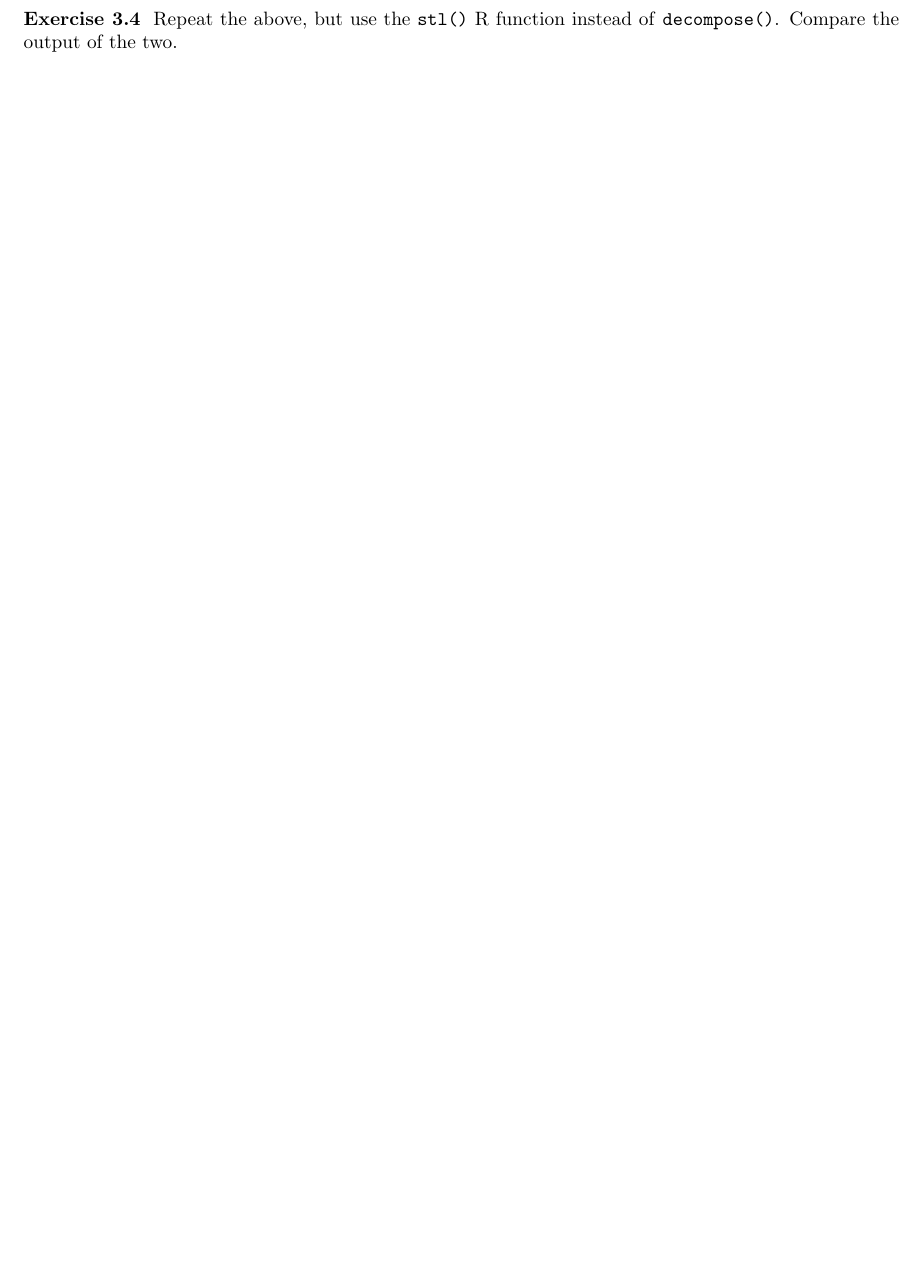
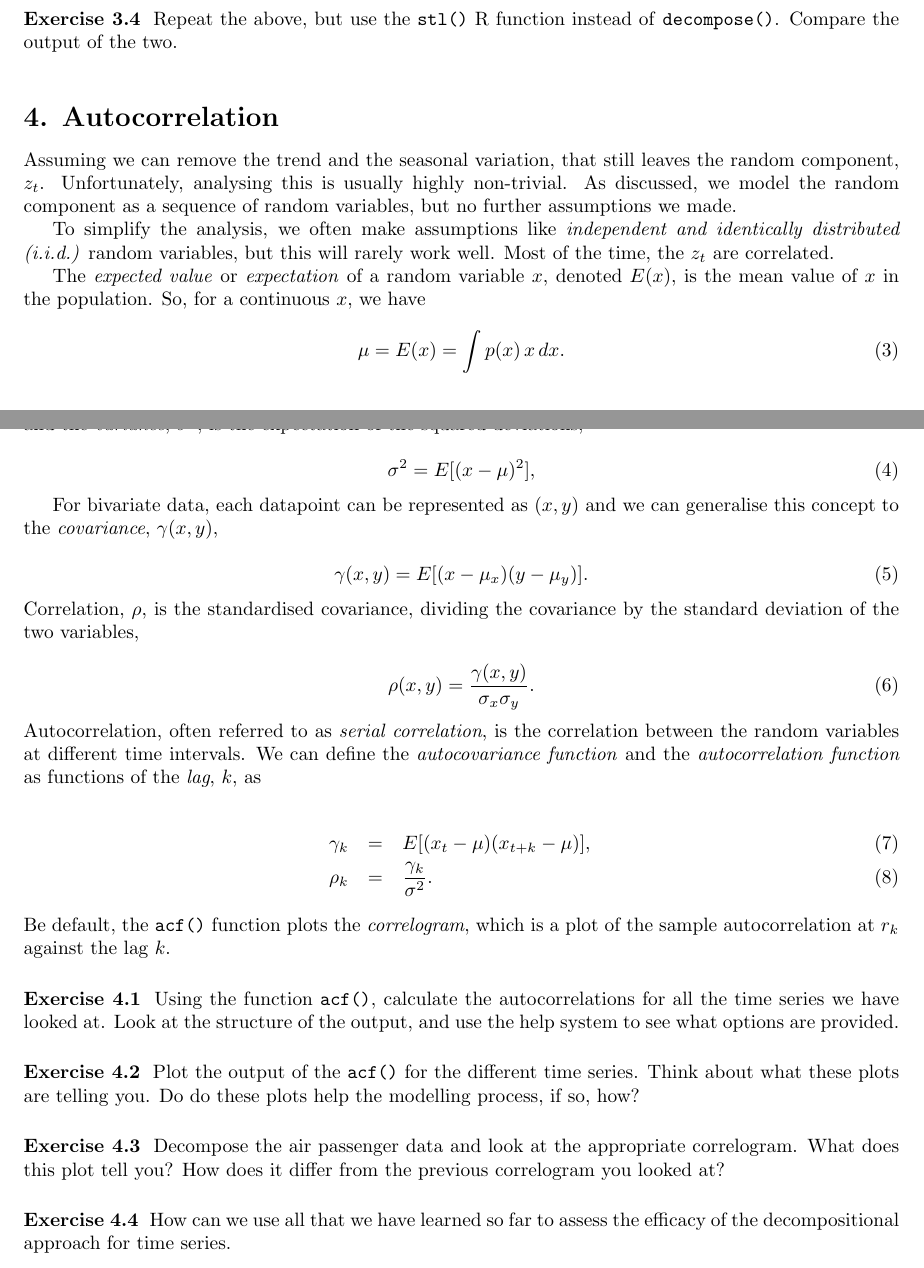
Before and after one commit to kaybenleroll/data_workshops, a LaTeX document (tsworkshop2013/timeseries_workshop_worksheet.tex): part of page 3 of 3 before the commit and two parts of pages 3 and 4 of 4 after it, the two joined at a grey line, cut so that both start at the same text, the shorter picture padded with empty space. Compiled offline with pdfLaTeX.

Commit message:
Finished off Section 4 for the worksheet
I do not expect we will get this far in the first workshop, but I want to have it down there anyway, just in case.

```diff
--- a/tsworkshop2013/timeseries_workshop_worksheet.tex
+++ b/tsworkshop2013/timeseries_workshop_worksheet.tex
@@ -240,4 +240,93 @@ Repeat the above, but use the \texttt{stl()} R function instead of
 
 
 
+%%%
+%%% SECTION: Autocorrelation
+%%%
+
+\worksheetsection{Autocorrelation}
+
+\noindent
+Assuming we can remove the trend and the seasonal variation, that
+still leaves the random component, $z_t$. Unfortunately, analysing
+this is usually highly non-trivial. As discussed, we model the random
+component as a sequence of random variables, but no further
+assumptions we made.
+
+To simplify the analysis, we often make assumptions like
+\emph{independent and identically distributed (i.i.d.)} random
+variables, but this will rarely work well. Most of the time, the $z_t$
+are correlated.
+
+The \emph{expected value} or \emph{expectation} of a random variable
+$x$, denoted $E(x)$, is the mean value of $x$ in the population. So,
+for a continuous $x$, we have
+
+\begin{equation}
+\mu = E(x) = \int p(x) \, x \, dx.
+\end{equation}
+
+\noindent
+and the \emph{variance}, $\sigma^2$, is the expectation of the squared
+deviations,
+
+\begin{equation}
+\sigma^2 = E[(x - \mu)^2],
+\end{equation}
+
+For bivariate data, each datapoint can be represented as $(x, y)$ and
+we can generalise this concept to the \emph{covariance},
+$\gamma(x, y)$,
+
+\begin{equation}
+\gamma(x, y) = E[(x - \mu_x)(y - \mu_y)].
+\end{equation}
+
+\noindent
+Correlation, $\rho$, is the standardised covariance, dividing the
+covariance by the standard deviation of the two variables,
+
+\begin{equation}
+\rho(x, y) = \frac{\gamma(x, y)}{\sigma_x \sigma_y}.
+\end{equation}
+
+\noindent
+Autocorrelation, often referred to as \emph{serial correlation}, is
+the correlation between the random variables at different time
+intervals. We can define the \emph{autocovariance function} and the
+\emph{autocorrelation function} as functions of the \emph{lag}, $k$, as
+
+\begin{eqnarray}
+\gamma_k &=& E[(x_t - \mu)(x_{t+k} - \mu)], \\
+\rho_k   &=& \frac{\gamma_k}{\sigma^2}.
+\end{eqnarray}
+
+\noindent
+Be default, the \texttt{acf()} function plots the \emph{correlogram},
+which is a plot of the sample autocorrelation at $r_k$ against the lag
+$k$.
+
+\worksheetexercise
+Using the function \texttt{acf()}, calculate the autocorrelations for
+all the time series we have looked at. Look at the structure of the
+output, and use the help system to see what options are provided.
+
+\worksheetexercise
+Plot the output of the \texttt{acf()} for the different time
+series. Think about what these plots are telling you. Do do these
+plots help the modelling process, if so, how?
+
+\worksheetexercise
+Decompose the air passenger data and look at the appropriate
+correlogram. What does this plot tell you? How does it differ from the
+previous correlogram you looked at?
+
+\worksheetexercise
+How can we use all that we have learned so far to assess the efficacy
+of the decompositional approach for time series.
+
+
+%\worksheetsection{Basic Forecasting}
+
+
 \end{document}
```
Also changed, not shown: tsworkshop2013/timeseries_workshop_worksheet.pdf, 1 other file.
